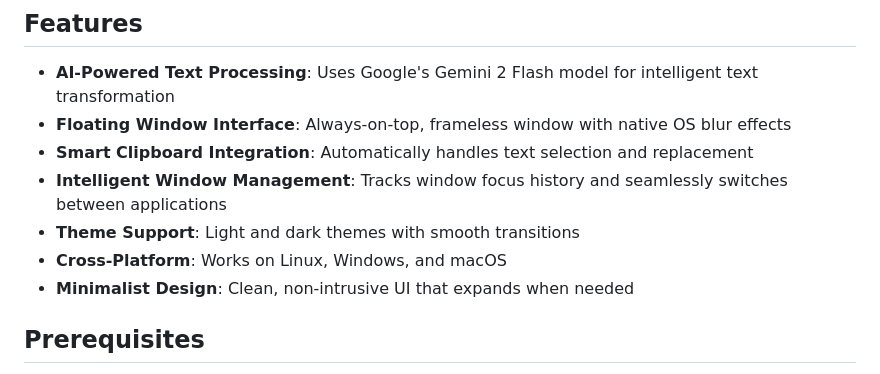
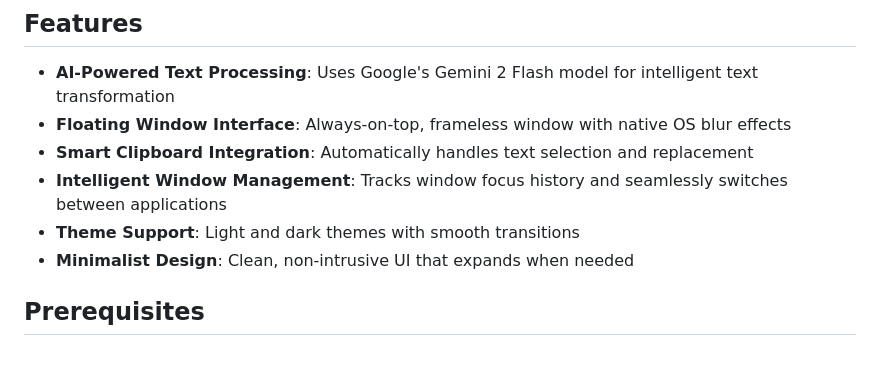
Before and after one commit to aalsayed70/ai-text-replacer, a Markdown page: README.md, the part around the change. GitHub-like rendering.

Commit message:
Update README.md
Removed mention of cross-platform support from features list.

```diff
--- a/README.md
+++ b/README.md
@@ -15,7 +15,6 @@ A minimalist Electron-based desktop application that provides AI-powered text re
 - **Smart Clipboard Integration**: Automatically handles text selection and replacement
 - **Intelligent Window Management**: Tracks window focus history and seamlessly switches between applications
 - **Theme Support**: Light and dark themes with smooth transitions
-- **Cross-Platform**: Works on Linux, Windows, and macOS
 - **Minimalist Design**: Clean, non-intrusive UI that expands when needed
 
 ## Prerequisites
```
